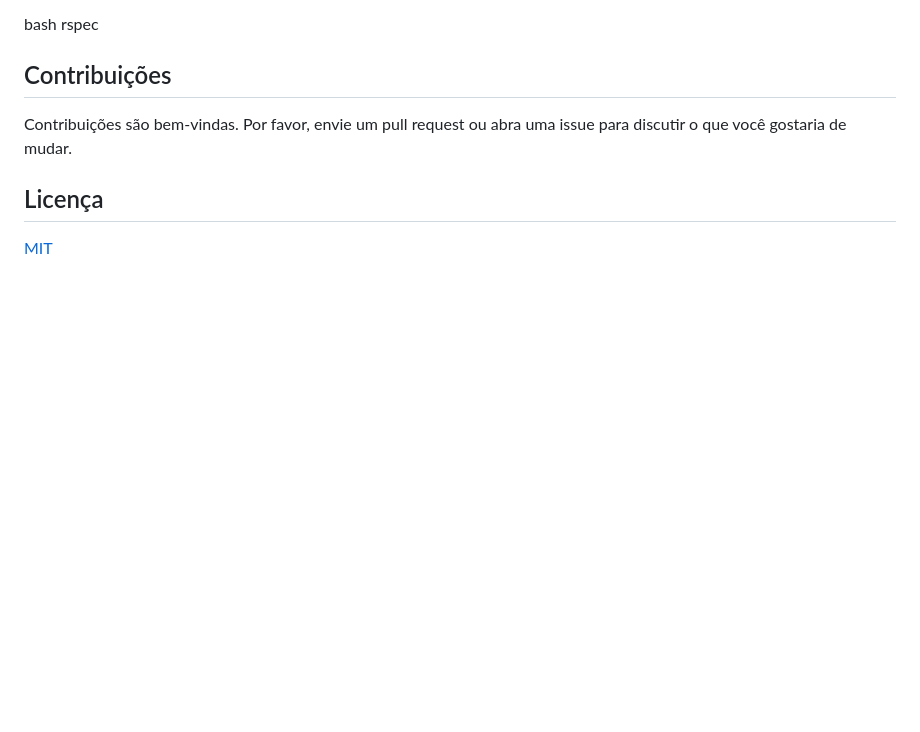
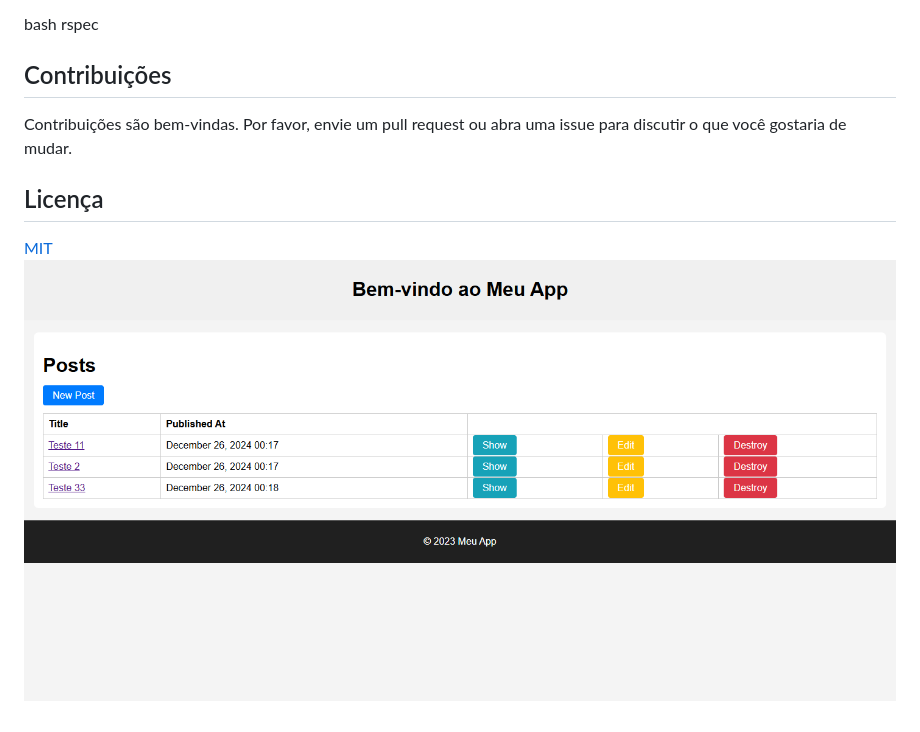
Before and after one commit to Henrique-Vital/project-blog-ruby, a Markdown page: README.md, the part around the change. GitHub-like rendering; pictures changed too: image.png (added); blank space fills up the shorter version.

Commit message:
adiciona imagem de visualização para web posts no README

```diff
--- a/README.md
+++ b/README.md
@@ -58,3 +58,4 @@ Contribuições são bem-vindas. Por favor, envie um pull request ou abra uma is
 ## Licença
 
 [MIT](https://choosealicense.com/licenses/mit/)
+![Visualização web posts](image.png)
```
